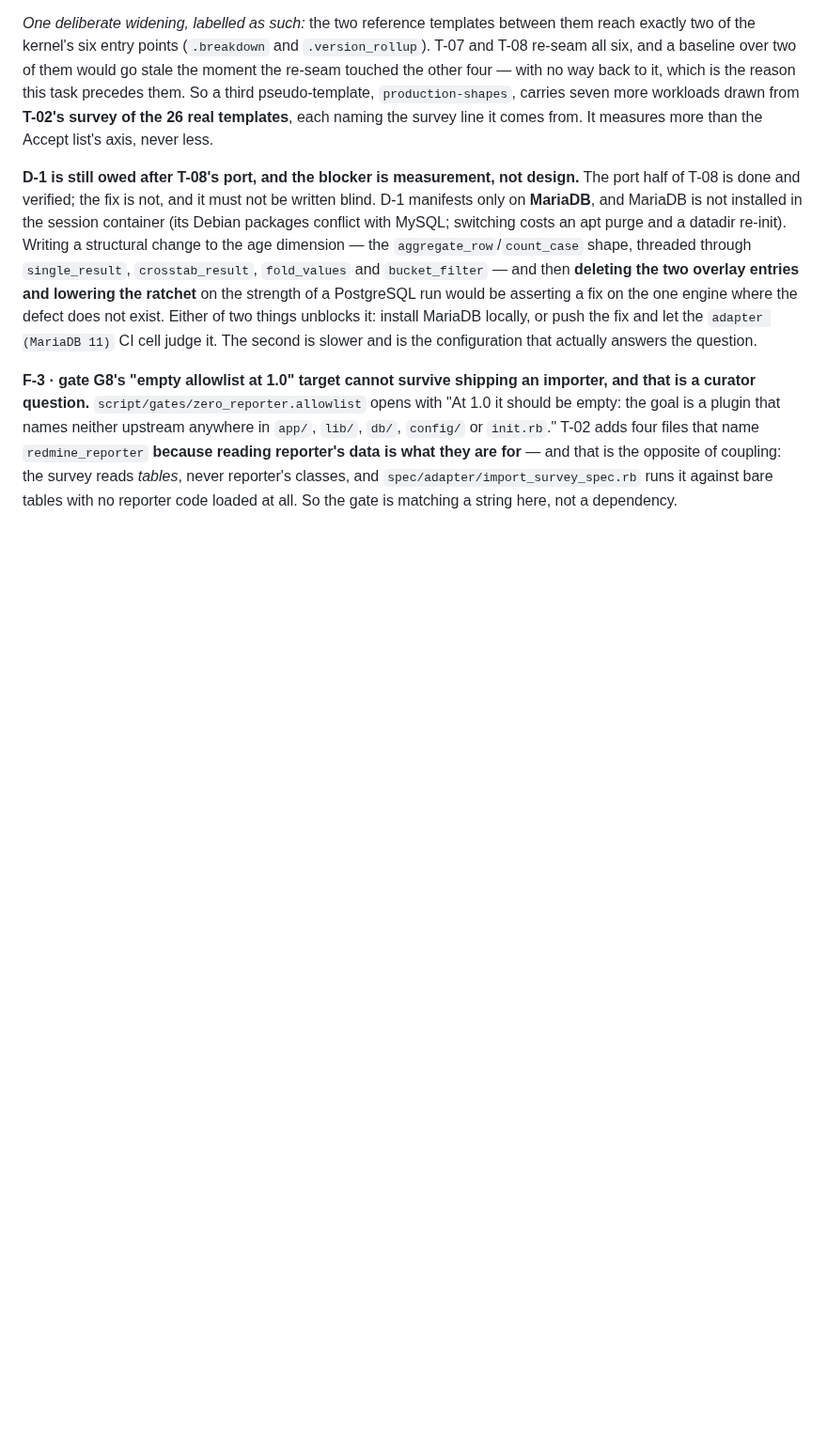
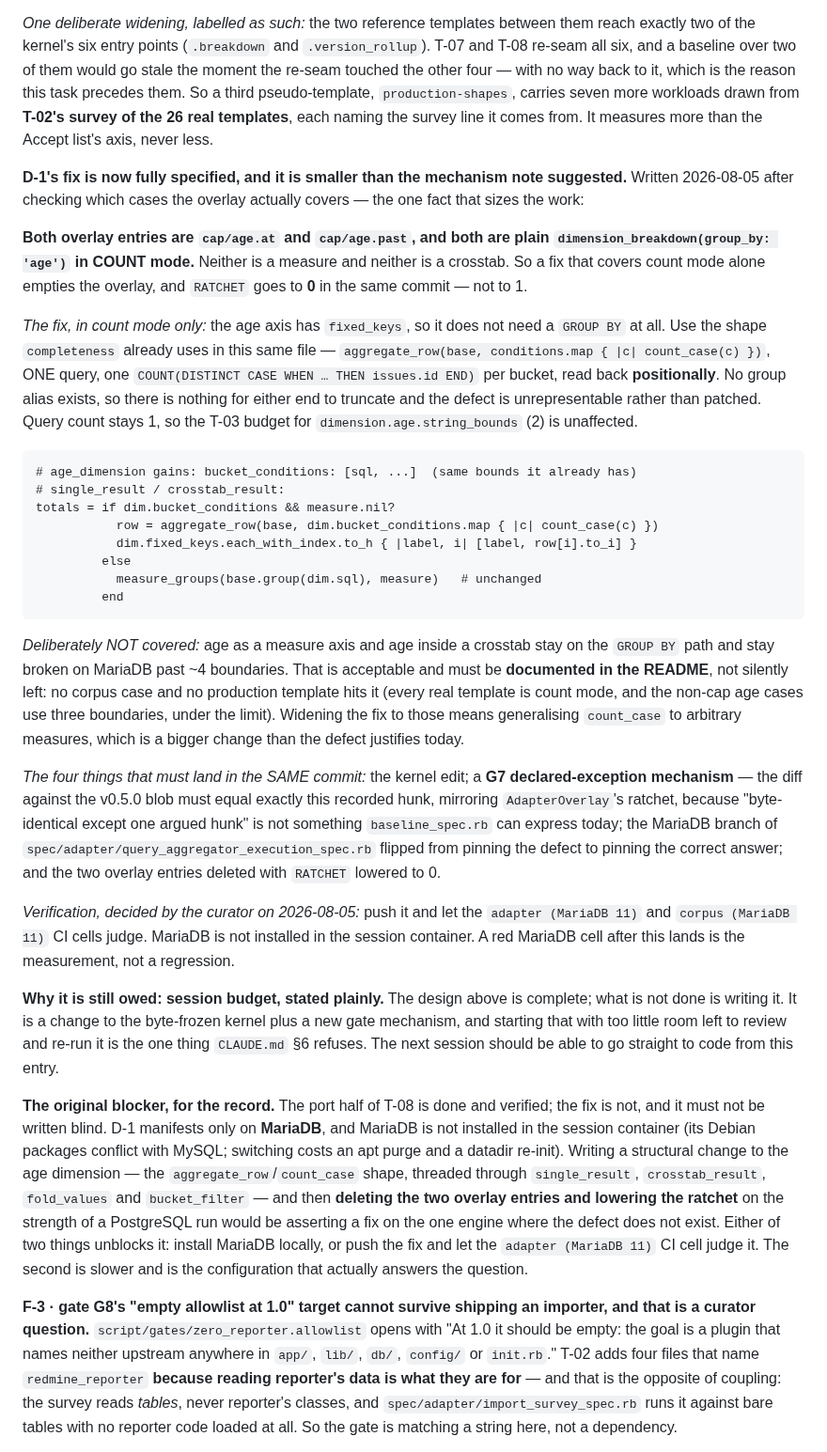
Before and after one commit to jcatrysse/redmine_reporter_dashboards, a Markdown page: docs/plan/implementation-plan.md, the part around the change. Shown at 94% size. Rendered like a GitHub page; blank space fills up the shorter version.

Commit message:
docs: specify D-1's fix completely, and record what sizes it
Checked which cases the MariaDB overlay actually covers, which is the fact that
decides how big this is: both entries are `cap/age.at` and `cap/age.past`, and both
are plain dimension_breakdown(group_by: 'age') in COUNT mode. Neither is a measure,
neither is a crosstab. So a count-mode-only fix empties the overlay and RATCHET goes
to 0 in the same commit — not to 1, which is what the earlier note implied.

The fix is the shape `completeness` already uses in the same file: the age axis has
fixed_keys, so it needs no GROUP BY. One query, one COUNT(DISTINCT CASE …) per
bucket, read back positionally. No group alias exists, so neither end can truncate
one and the defect becomes unrepresentable rather than patched. The T-03 query
budget is unaffected.

Written down with the code shape, the four things that must land in the same commit
(including the G7 declared-exception mechanism baseline_spec.rb cannot express
today), what is deliberately NOT covered and must therefore be documented in the
README, and the curator's decision that CI's MariaDB cells are the verifier.

Not implemented: it is a change to the byte-frozen kernel plus a new gate mechanism,
and there is not enough session room left to write, review and re-run it. Said
plainly in the entry rather than left as a gap.

Co-Authored-By: Claude Opus 5 <noreply@anthropic.com>
Claude-Session: https://claude.ai/code/session_01GogX7QrwkaR4B5dHzd18VE

```diff
--- a/docs/plan/implementation-plan.md
+++ b/docs/plan/implementation-plan.md
@@ -260,7 +260,54 @@ with no way back to it, which is the reason this task precedes them. So a third
 templates**, each naming the survey line it comes from. It measures more than the Accept list's axis,
 never less.
 
-**D-1 is still owed after T-08's port, and the blocker is measurement, not design.** The port
+**D-1's fix is now fully specified, and it is smaller than the mechanism note suggested.** Written
+2026-08-05 after checking which cases the overlay actually covers — the one fact that sizes the work:
+
+**Both overlay entries are `cap/age.at` and `cap/age.past`, and both are plain
+`dimension_breakdown(group_by: 'age')` in COUNT mode.** Neither is a measure and neither is a
+crosstab. So a fix that covers count mode alone empties the overlay, and `RATCHET` goes to **0** in
+the same commit — not to 1.
+
+*The fix, in count mode only:* the age axis has `fixed_keys`, so it does not need a `GROUP BY` at
+all. Use the shape `completeness` already uses in this same file — `aggregate_row(base,
+conditions.map { |c| count_case(c) })`, ONE query, one `COUNT(DISTINCT CASE WHEN … THEN issues.id
+END)` per bucket, read back **positionally**. No group alias exists, so there is nothing for either
+end to truncate and the defect is unrepresentable rather than patched. Query count stays 1, so the
+T-03 budget for `dimension.age.string_bounds` (2) is unaffected.
+
+    # age_dimension gains: bucket_conditions: [sql, ...]  (same bounds it already has)
+    # single_result / crosstab_result:
+    totals = if dim.bucket_conditions && measure.nil?
+               row = aggregate_row(base, dim.bucket_conditions.map { |c| count_case(c) })
+               dim.fixed_keys.each_with_index.to_h { |label, i| [label, row[i].to_i] }
+             else
+               measure_groups(base.group(dim.sql), measure)   # unchanged
+             end
+
+*Deliberately NOT covered:* age as a measure axis and age inside a crosstab stay on the `GROUP BY`
+path and stay broken on MariaDB past ~4 boundaries. That is acceptable and must be **documented in
+the README**, not silently left: no corpus case and no production template hits it (every real
+template is count mode, and the non-cap age cases use three boundaries, under the limit). Widening
+the fix to those means generalising `count_case` to arbitrary measures, which is a bigger change
+than the defect justifies today.
+
+*The four things that must land in the SAME commit:* the kernel edit; a **G7 declared-exception
+mechanism** — the diff against the v0.5.0 blob must equal exactly this recorded hunk, mirroring
+`AdapterOverlay`'s ratchet, because "byte-identical except one argued hunk" is not something
+`baseline_spec.rb` can express today; the MariaDB branch of
+`spec/adapter/query_aggregator_execution_spec.rb` flipped from pinning the defect to pinning the
+correct answer; and the two overlay entries deleted with `RATCHET` lowered to 0.
+
+*Verification, decided by the curator on 2026-08-05:* push it and let the `adapter (MariaDB 11)` and
+`corpus (MariaDB 11)` CI cells judge. MariaDB is not installed in the session container. A red
+MariaDB cell after this lands is the measurement, not a regression.
+
+**Why it is still owed: session budget, stated plainly.** The design above is complete; what is not
+done is writing it. It is a change to the byte-frozen kernel plus a new gate mechanism, and starting
+that with too little room left to review and re-run it is the one thing `CLAUDE.md` §6 refuses. The
+next session should be able to go straight to code from this entry.
+
+**The original blocker, for the record.** The port
 half of T-08 is done and verified; the fix is not, and it must not be written blind. D-1 manifests
 only on **MariaDB**, and MariaDB is not installed in the session container (its Debian packages
 conflict with MySQL; switching costs an apt purge and a datadir re-init). Writing a structural change
```
Also changed, not shown: docs/plan/HANDOVER.md (+4 -1 lines).
